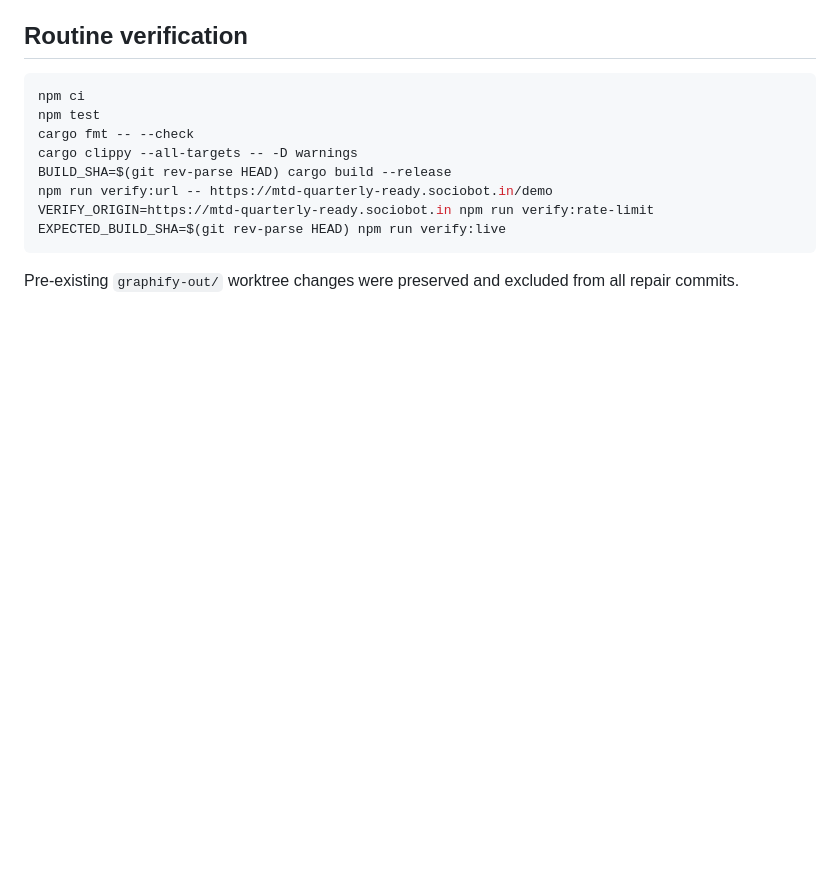
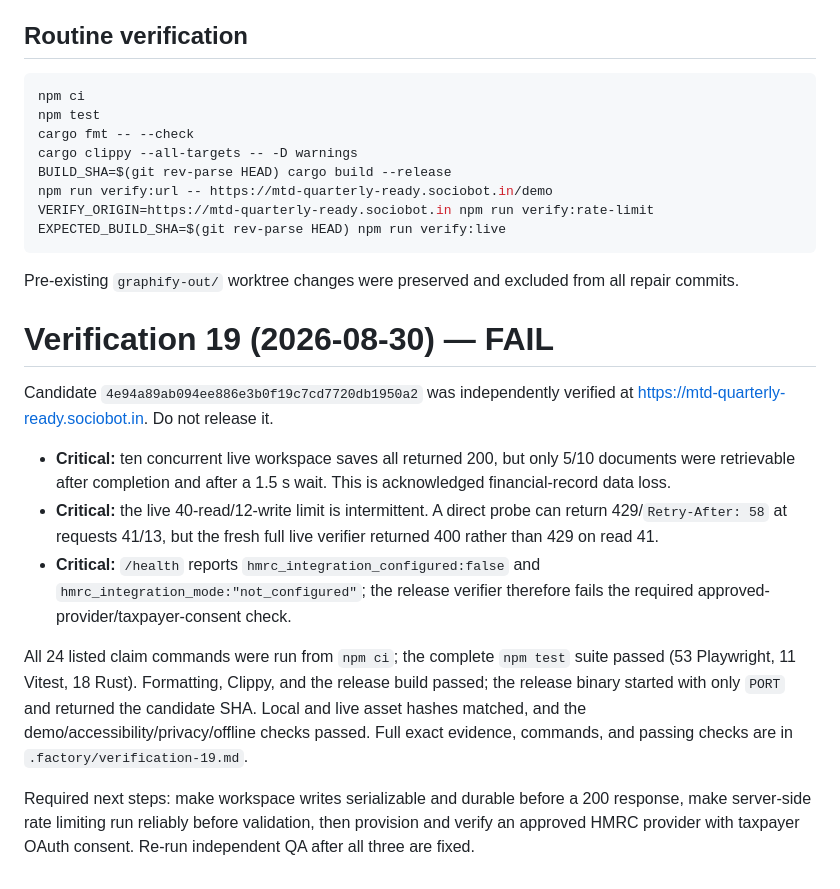
Before and after one commit to B-Divyesh/sf-mtd-quarterly-ready, a Markdown page: .factory/handoff.md, the part around the change. Drawn GitHub-style; blank space fills up the shorter version.

Commit message:
qa: record verification 19 failure

```diff
--- a/.factory/handoff.md
+++ b/.factory/handoff.md
@@ -141,3 +141,31 @@ EXPECTED_BUILD_SHA=$(git rev-parse HEAD) npm run verify:live
 
 Pre-existing `graphify-out/` worktree changes were preserved and excluded from
 all repair commits.
+
+# Verification 19 (2026-08-30) — FAIL
+
+Candidate `4e94a89ab094ee886e3b0f19c7cd7720db1950a2` was independently verified at
+<https://mtd-quarterly-ready.sociobot.in>. Do not release it.
+
+- **Critical:** ten concurrent live workspace saves all returned 200, but only
+  5/10 documents were retrievable after completion and after a 1.5 s wait.
+  This is acknowledged financial-record data loss.
+- **Critical:** the live 40-read/12-write limit is intermittent. A direct
+  probe can return 429/`Retry-After: 58` at requests 41/13, but the fresh full
+  live verifier returned 400 rather than 429 on read 41.
+- **Critical:** `/health` reports `hmrc_integration_configured:false` and
+  `hmrc_integration_mode:"not_configured"`; the release verifier therefore
+  fails the required approved-provider/taxpayer-consent check.
+
+All 24 listed claim commands were run from `npm ci`; the complete `npm test`
+suite passed (53 Playwright, 11 Vitest, 18 Rust). Formatting, Clippy, and the
+release build passed; the release binary started with only `PORT` and returned
+the candidate SHA. Local and live asset hashes matched, and the
+demo/accessibility/privacy/offline checks passed. Full exact evidence,
+commands, and passing checks are in
+`.factory/verification-19.md`.
+
+Required next steps: make workspace writes serializable and durable before a
+200 response, make server-side rate limiting run reliably before validation,
+then provision and verify an approved HMRC provider with taxpayer OAuth
+consent. Re-run independent QA after all three are fixed.
```
Also changed, not shown: .factory/verification-19.md (added, +132 -0 lines).
